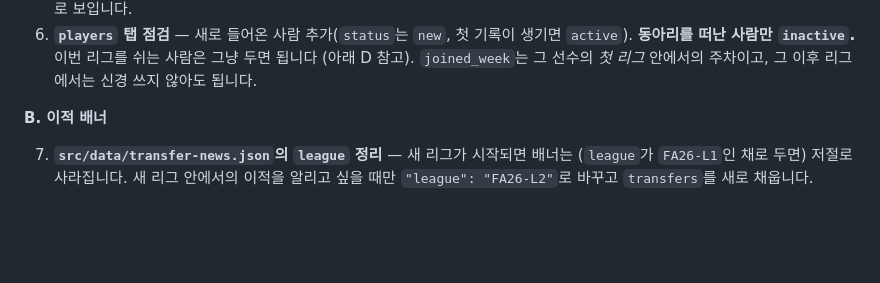
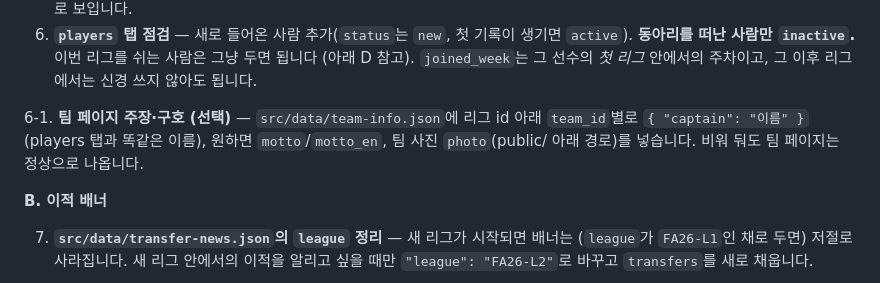
Before and after one commit to Jhong1003/KICKS-Website, a Markdown page: README.md, the part around the change. Drawn GitHub-style; blank space fills up the shorter version.

Commit message:
README: captains step in the new-league checklist (#12)
Co-Authored-By: Claude Opus 5.5 <noreply@anthropic.com>
Claude-Session: https://claude.ai/code/session_01SZhv5XixF2ovZpK1kqwNbn

```diff
--- a/README.md
+++ b/README.md
@@ -171,6 +171,10 @@ the numbers live in `src/data/league-config.json`, not in code):
    `active`). **동아리를 떠난 사람만 `inactive`.** 이번 리그를 쉬는 사람은 그냥 두면
    됩니다 (아래 D 참고). `joined_week`는 그 선수의 *첫 리그* 안에서의 주차이고,
    그 이후 리그에서는 신경 쓰지 않아도 됩니다.
+
+6-1. **팀 페이지 주장·구호 (선택)** — `src/data/team-info.json`에 리그 id 아래
+   `team_id`별로 `{ "captain": "이름" }`(players 탭과 똑같은 이름), 원하면 `motto`/`motto_en`,
+   팀 사진 `photo`(public/ 아래 경로)를 넣습니다. 비워 둬도 팀 페이지는 정상으로 나옵니다.
 
 **B. 이적 배너**
 
```
